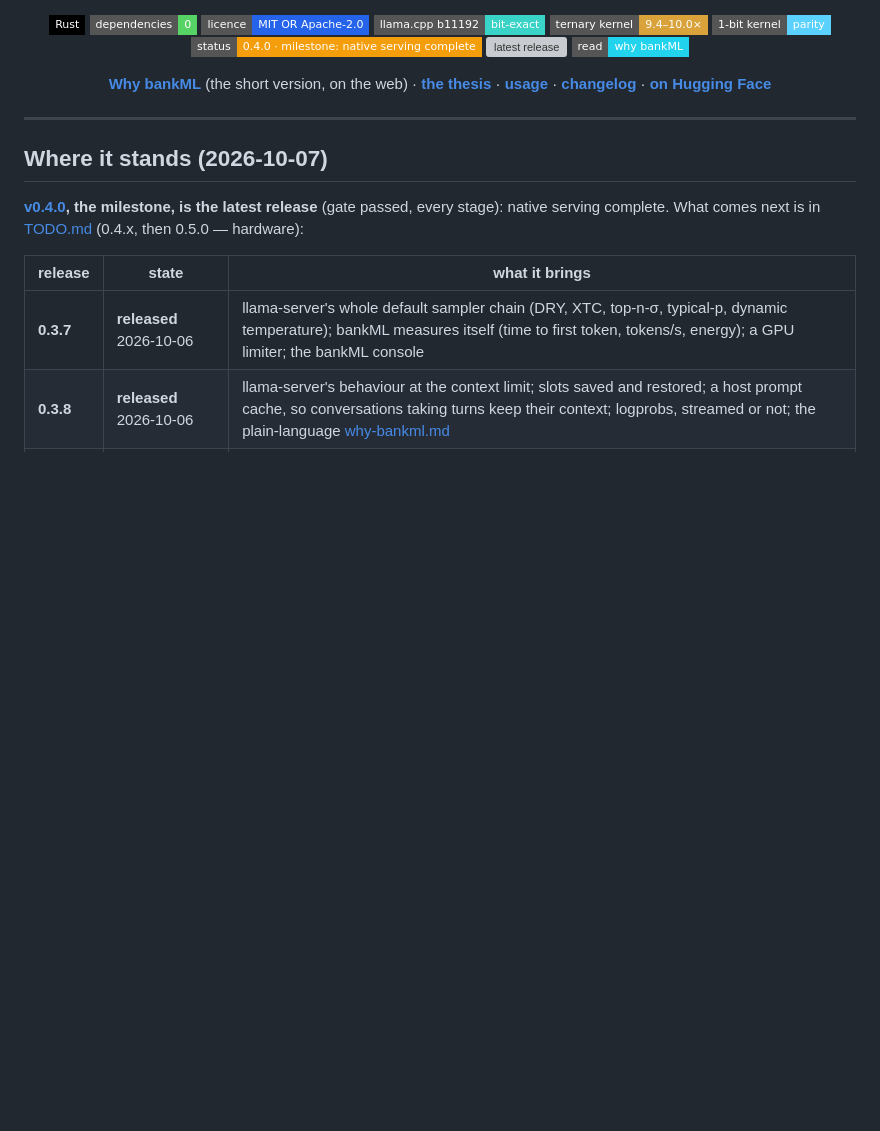
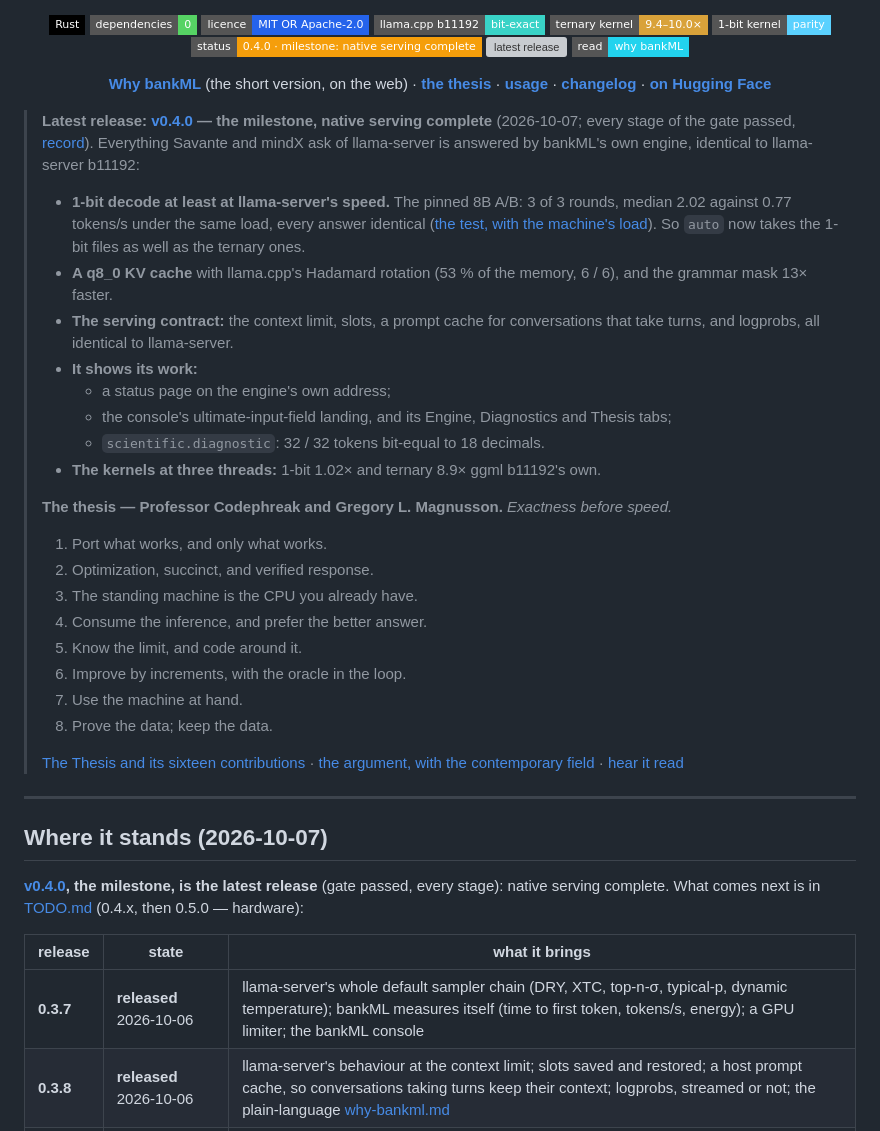
Before and after one commit to cryptoAGI/bankml, a Markdown page: README.md, the part around the change. Drawn GitHub-style; badges without logos; blank space fills up the shorter version; grey boxes are pictures that could not be loaded.

Commit message:
README: the latest release (v0.4.0) and the thesis at the top, as on the live pages
Co-Authored-By: Professor Codephreak <codephreak@pythai.net>

```diff
--- a/README.md
+++ b/README.md
@@ -25,6 +25,35 @@
   <a href="CHANGELOG.md"><b>changelog</b></a> &middot;
   <a href="https://huggingface.co/spaces/PYTHAI/bankml"><b>on Hugging Face</b></a>
 </p>
+
+> **Latest release: [v0.4.0](https://github.com/cryptoAGI/bankml/releases/tag/v0.4.0) — the milestone, native serving
+> complete** (2026-10-07; every stage of the gate passed, [record](testing/results/0.4.0.txt)). Everything Savante and
+> mindX ask of llama-server is answered by bankML's own engine, identical to llama-server b11192:
+> - **1-bit decode at least at llama-server's speed.** The pinned 8B A/B: 3 of 3 rounds, median 2.02 against 0.77
+>   tokens/s under the same load, every answer identical
+>   ([the test, with the machine's load](docs/PERFORMANCE.md#1-bit-decode-against-llama-server-040)). So `auto` now
+>   takes the 1-bit files as well as the ternary ones.
+> - **A q8_0 KV cache** with llama.cpp's Hadamard rotation (53 % of the memory, 6 / 6), and the grammar mask 13× faster.
+> - **The serving contract:** the context limit, slots, a prompt cache for conversations that take turns, and
+>   logprobs, all identical to llama-server.
+> - **It shows its work:**
+>   - a status page on the engine's own address;
+>   - the console's ultimate-input-field landing, and its Engine, Diagnostics and Thesis tabs;
+>   - `scientific.diagnostic`: 32 / 32 tokens bit-equal to 18 decimals.
+> - **The kernels at three threads:** 1-bit 1.02× and ternary 8.9× ggml b11192's own.
+>
+> **The thesis — Professor Codephreak and Gregory L. Magnusson.** *Exactness before speed.*
+> 1. Port what works, and only what works.
+> 2. Optimization, succinct, and verified response.
+> 3. The standing machine is the CPU you already have.
+> 4. Consume the inference, and prefer the better answer.
+> 5. Know the limit, and code around it.
+> 6. Improve by increments, with the oracle in the loop.
+> 7. Use the machine at hand.
+> 8. Prove the data; keep the data.
+>
+> [The Thesis and its sixteen contributions](docs/TECHNICAL.md#thesis--professor-codephreak-and-gregory-l-magnusson) ·
+> [the argument, with the contemporary field](docs/thesis.md) · [hear it read](https://rage.pythai.net/bankML-thesis)
 
 ---
 
```
